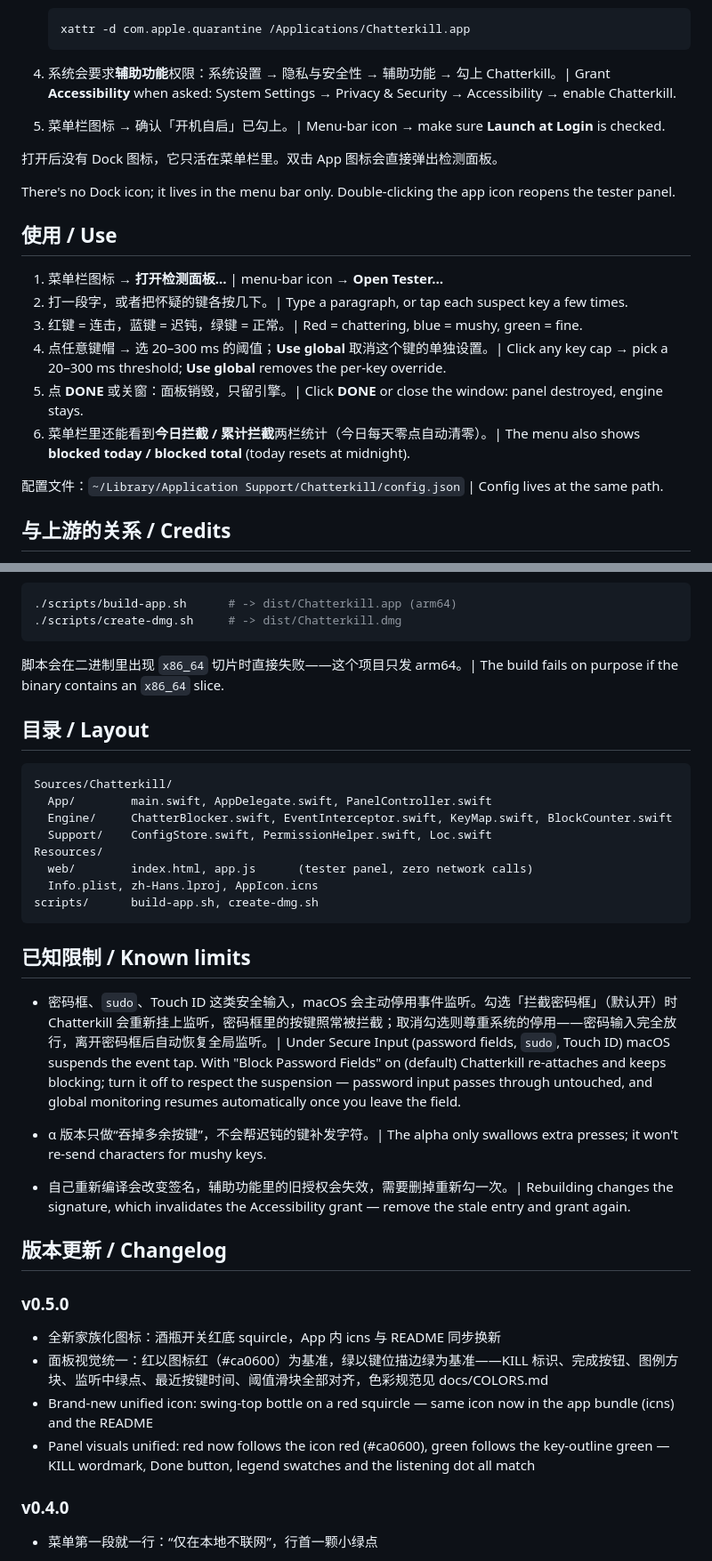
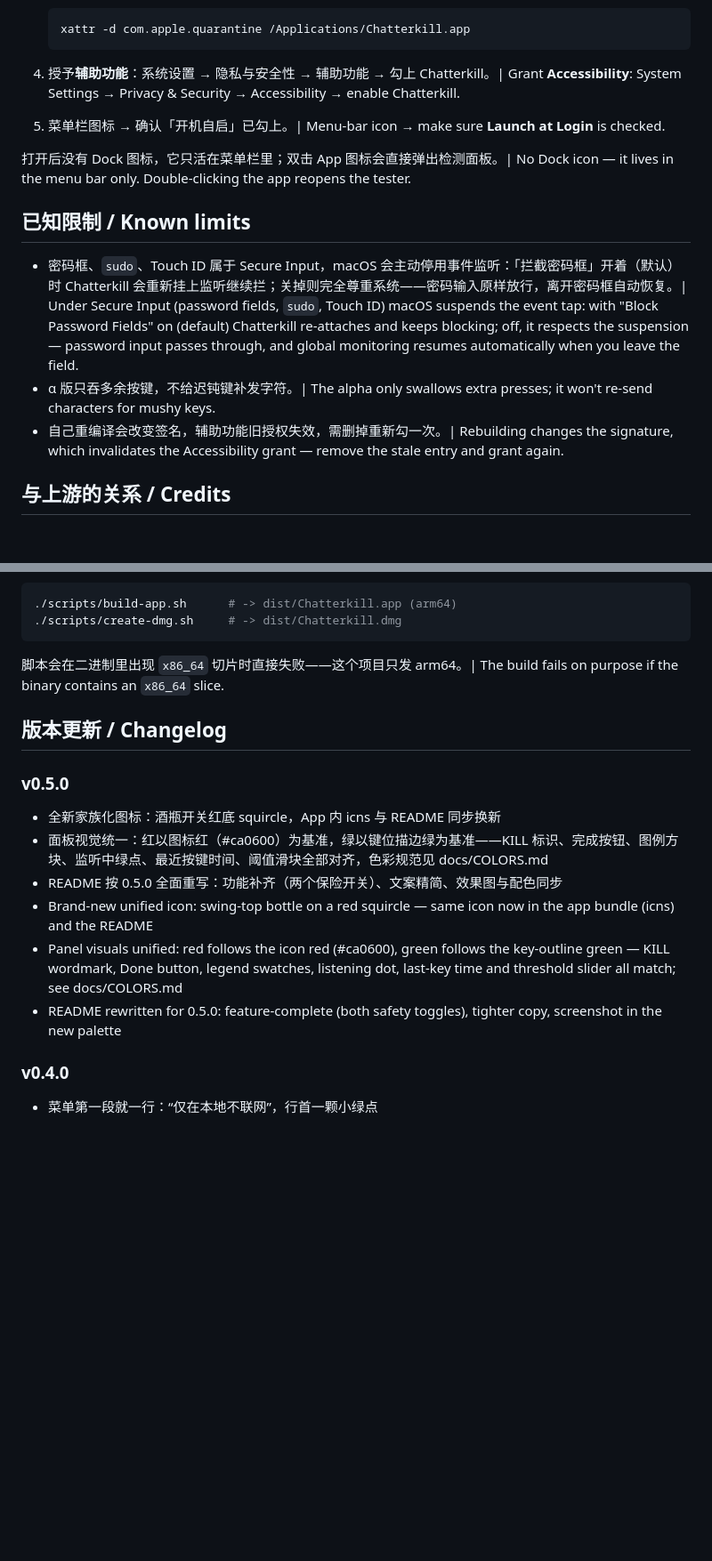
Before and after one commit to Samuelonly/chatterkill, a Markdown page: README.md, 2 parts joined by grey strips. Shown at 89% size. GitHub-like rendering; blank space fills up the shorter version.

````diff
--- a/README.md
+++ b/README.md
@@ -88,24 +84,16 @@ My mechanical keyboard is a few years old and some keys started misbehaving: a f
    xattr -d com.apple.quarantine /Applications/Chatterkill.app
    ```
 
-4. 系统会要求**辅助功能**权限：系统设置 → 隐私与安全性 → 辅助功能 → 勾上 Chatterkill。| Grant **Accessibility** when asked: System Settings → Privacy & Security → Accessibility → enable Chatterkill.
-
+4. 授予**辅助功能**：系统设置 → 隐私与安全性 → 辅助功能 → 勾上 Chatterkill。| Grant **Accessibility**: System Settings → Privacy & Security → Accessibility → enable Chatterkill.
 5. 菜单栏图标 → 确认「开机自启」已勾上。| Menu-bar icon → make sure **Launch at Login** is checked.
 
-打开后没有 Dock 图标，它只活在菜单栏里。双击 App 图标会直接弹出检测面板。
+打开后没有 Dock 图标，它只活在菜单栏里；双击 App 图标会直接弹出检测面板。| No Dock icon — it lives in the menu bar only. Double-clicking the app reopens the tester.
 
-There's no Dock icon; it lives in the menu bar only. Double-clicking the app icon reopens the tester panel.
+## 已知限制 / Known limits
 
-## 使用 / Use
-
-1. 菜单栏图标 → **打开检测面板…** | menu-bar icon → **Open Tester…**
-2. 打一段字，或者把怀疑的键各按几下。| Type a paragraph, or tap each suspect key a few times.
-3. 红键 = 连击，蓝键 = 迟钝，绿键 = 正常。| Red = chattering, blue = mushy, green = fine.
-4. 点任意键帽 → 选 20–300 ms 的阈值；**Use global** 取消这个键的单独设置。| Click any key cap → pick a 20–300 ms threshold; **Use global** removes the per-key override.
-5. 点 **DONE** 或关窗：面板销毁，只留引擎。| Click **DONE** or close the window: panel destroyed, engine stays.
-6. 菜单栏里还能看到**今日拦截 / 累计拦截**两栏统计（今日每天零点自动清零）。| The menu also shows **blocked today / blocked total** (today resets at midnight).
-
-配置文件：`~/Library/Application Support/Chatterkill/config.json` | Config lives at the same path.
+- 密码框、`sudo`、Touch ID 属于 Secure Input，macOS 会主动停用事件监听：「拦截密码框」开着（默认）时 Chatterkill 会重新挂上监听继续拦；关掉则完全尊重系统——密码输入原样放行，离开密码框自动恢复。| Under Secure Input (password fields, `sudo`, Touch ID) macOS suspends the event tap: with "Block Password Fields" on (default) Chatterkill re-attaches and keeps blocking; off, it respects the suspension — password input passes through, and global monitoring resumes automatically when you leave the field.
+- α 版只吞多余按键，不给迟钝键补发字符。| The alpha only swallows extra presses; it won't re-send characters for mushy keys.
+- 自己重编译会改变签名，辅助功能旧授权失效，需删掉重新勾一次。| Rebuilding changes the signature, which invalidates the Accessibility grant — remove the stale entry and grant again.
 
 ## 与上游的关系 / Credits
 
@@ -124,35 +112,16 @@ The event engine and menu-bar shell are forked from [Eviduunce/Debounce](https:/
 
 脚本会在二进制里出现 `x86_64` 切片时直接失败——这个项目只发 arm64。| The build fails on purpose if the binary contains an `x86_64` slice.
 
-## 目录 / Layout
-
-```
-Sources/Chatterkill/
-  App/        main.swift, AppDelegate.swift, PanelController.swift
-  Engine/     ChatterBlocker.swift, EventInterceptor.swift, KeyMap.swift, BlockCounter.swift
-  Support/    ConfigStore.swift, PermissionHelper.swift, Loc.swift
-Resources/
-  web/        index.html, app.js      (tester panel, zero network calls)
-  Info.plist, zh-Hans.lproj, AppIcon.icns
-scripts/      build-app.sh, create-dmg.sh
-```
-
-## 已知限制 / Known limits
-
-- 密码框、`sudo`、Touch ID 这类安全输入，macOS 会主动停用事件监听。勾选「拦截密码框」（默认开）时 Chatterkill 会重新挂上监听，密码框里的按键照常被拦截；取消勾选则尊重系统的停用——密码输入完全放行，离开密码框后自动恢复全局监听。| Under Secure Input (password fields, `sudo`, Touch ID) macOS suspends the event tap. With "Block Password Fields" on (default) Chatterkill re-attaches and keeps blocking; turn it off to respect the suspension — password input passes through untouched, and global monitoring resumes automatically once you leave the field.
-
-- α 版本只做“吞掉多余按键”，不会帮迟钝的键补发字符。| The alpha only swallows extra presses; it won't re-send characters for mushy keys.
-
-- 自己重新编译会改变签名，辅助功能里的旧授权会失效，需要删掉重新勾一次。| Rebuilding changes the signature, which invalidates the Accessibility grant — remove the stale entry and grant again.
-
 ## 版本更新 / Changelog
 
 ### v0.5.0
 
 - 全新家族化图标：酒瓶开关红底 squircle，App 内 icns 与 README 同步换新
 - 面板视觉统一：红以图标红（#ca0600）为基准，绿以键位描边绿为基准——KILL 标识、完成按钮、图例方块、监听中绿点、最近按键时间、阈值滑块全部对齐，色彩规范见 docs/COLORS.md
+- README 按 0.5.0 全面重写：功能补齐（两个保险开关）、文案精简、效果图与配色同步
 - Brand-new unified icon: swing-top bottle on a red squircle — same icon now in the app bundle (icns) and the README
-- Panel visuals unified: red now follows the icon red (#ca0600), green follows the key-outline green — KILL wordmark, Done button, legend swatches and the listening dot all match
+- Panel visuals unified: red follows the icon red (#ca0600), green follows the key-outline green — KILL wordmark, Done button, legend swatches, listening dot, last-key time and threshold slider all match; see docs/COLORS.md
+- README rewritten for 0.5.0: feature-complete (both safety toggles), tighter copy, screenshot in the new palette
 
 ### v0.4.0
 
````
Also changed, not shown: other parts of README.md (+43 -47 lines), docs/panel.png.
